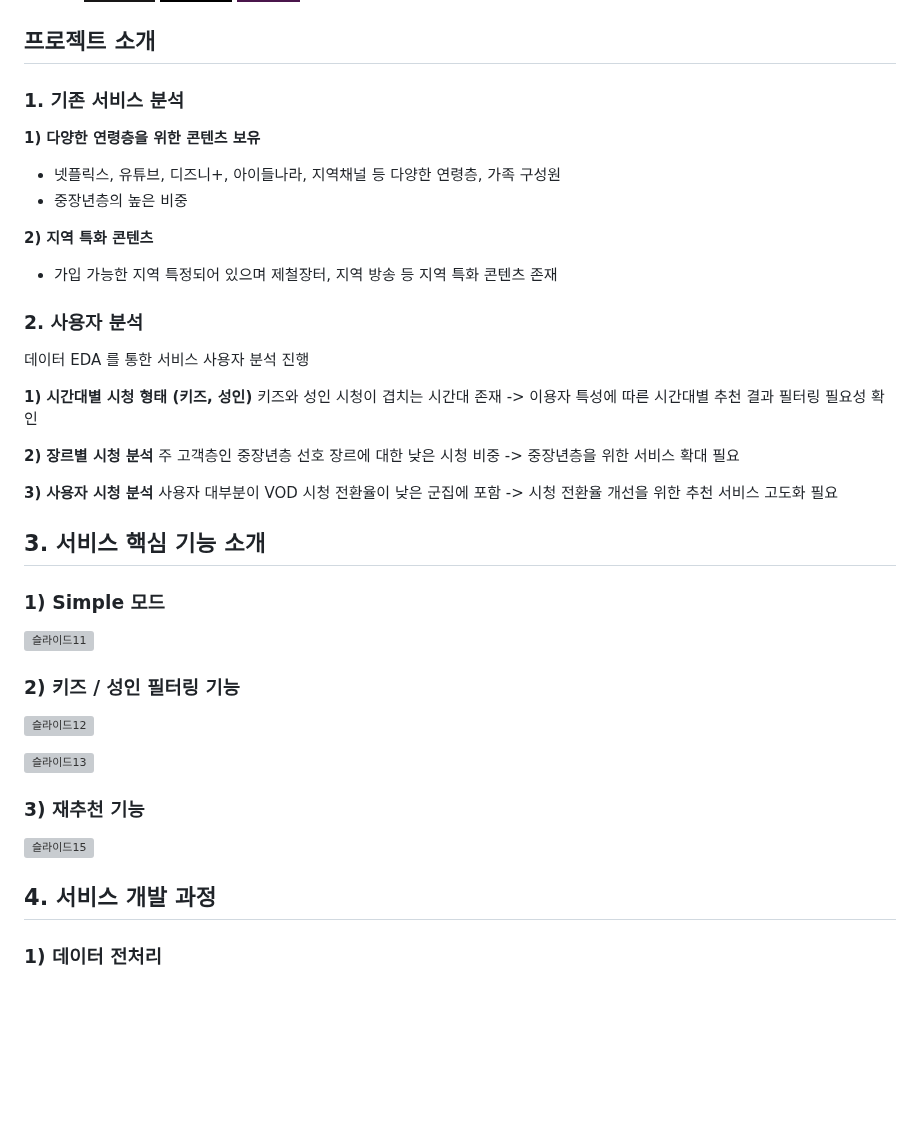
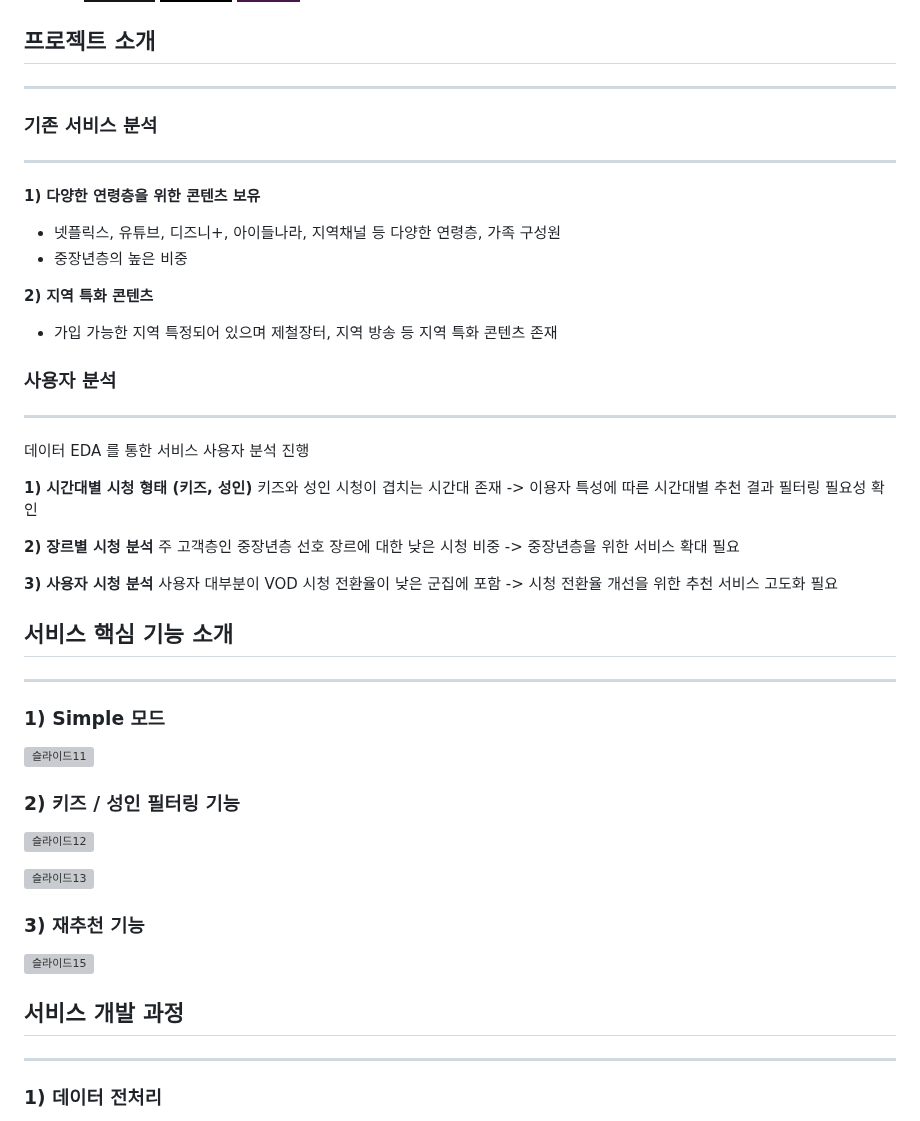
Before and after one commit to chaena7/LGhv_VOD_REC, a Markdown page: README.md, the part around one of its changes. GitHub-like rendering; badges without logos; blank space fills up the shorter version; grey boxes are pictures that could not be loaded.

Commit message:
Update README.md
1

```diff
--- a/README.md
+++ b/README.md
@@ -62,7 +62,9 @@
 
 
 ## 프로젝트 소개
-### 1. 기존 서비스 분석
+---
+### 기존 서비스 분석
+---
 **1) 다양한 연령층을 위한 콘텐츠 보유**
 - 넷플릭스, 유튜브, 디즈니+, 아이들나라, 지역채널 등 다양한 연령층, 가족 구성원
 - 중장년층의 높은 비중
@@ -71,7 +73,8 @@
 - 가입 가능한 지역 특정되어 있으며 제철장터, 지역 방송 등 지역 특화 콘텐츠 존재
 
 
-### 2. 사용자 분석
+### 사용자 분석
+---
 데이터 EDA 를 통한 서비스 사용자 분석 진행
 
 **1) 시간대별 시청 형태 (키즈, 성인)**
@@ -88,7 +91,8 @@
 
 
 
-## 3. 서비스 핵심 기능 소개
+## 서비스 핵심 기능 소개
+---
 ### **1) Simple 모드**
 ![슬라이드11](https://github.com/yOukyonG/LGhv_VOD_REC/assets/122434675/c2744afb-02f5-43b2-9aa0-5a40bd4acda4)
 
@@ -100,7 +104,8 @@
 ### **3) 재추천 기능**
 ![슬라이드15](https://github.com/yOukyonG/LGhv_VOD_REC/assets/122434675/4b206523-5344-483c-87a6-ff82aab9777a)
 
-## 4. 서비스 개발 과정
+## 서비스 개발 과정
+---
 ### 1) 데이터 전처리
    - 세부 정보 크롤링 : 세부장르, 시청 연령, 포스터 이미지 URL, 개봉일/ 업로드 날짜
    - 프로그램 이름 추출
```
Also changed, not shown: other parts of README.md (+2 -2 lines).
